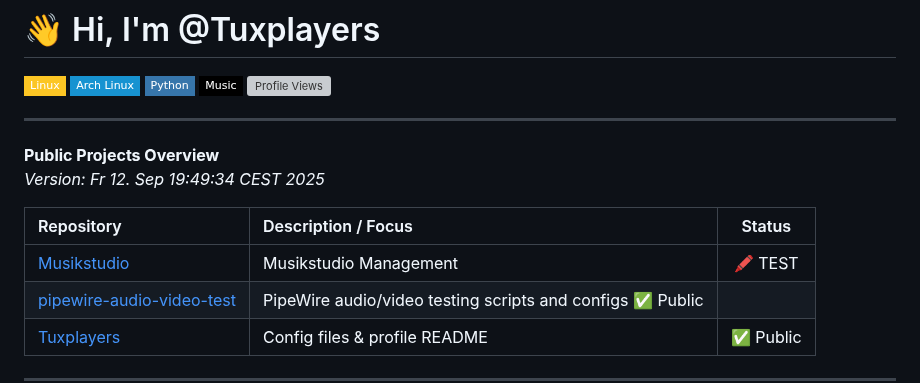
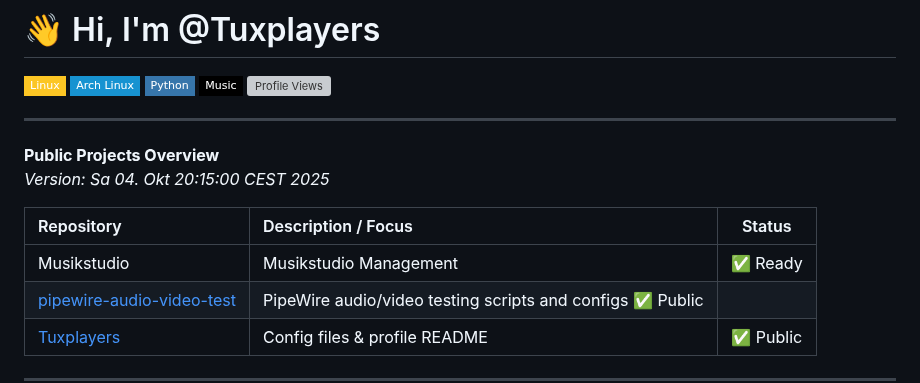
Before and after one commit to Tuxplayers/Tuxplayers, a Markdown page: README.md, the part around the change. GitHub-like rendering; badges without logos; grey boxes are pictures that could not be loaded.

Commit message:
Update Musikstudio Management | ✅ Ready |   README.md
 Musikstudio Management | ✅ Ready |

```diff
--- a/README.md
+++ b/README.md
@@ -9,11 +9,11 @@
 ---
 
 **Public Projects Overview**
-_Version: Fr 12. Sep 19:49:34 CEST 2025_
+_Version: Sa 04. Okt 20:15:00 CEST 2025_
 
 | Repository                                         | Description / Focus                                      | Status  |
 | :------------------------------------------------- | :------------------------------------------------------- | :-----: |
-| [ Musikstudio](https://github.com/Tuxplayers/musikstudio) | Musikstudio Management          | 🖍️ TEST  |
+| Musikstudio | Musikstudio Management | ✅ Ready |
 | [pipewire-audio-video-test](https://github.com/Tuxplayers/pipewire-audio-video-test) | PipeWire audio/video testing scripts and configs  ✅ Public  |
 | [Tuxplayers](https://github.com/Tuxplayers/Tuxplayers) | Config files & profile README                            | ✅ Public  |
 
```
